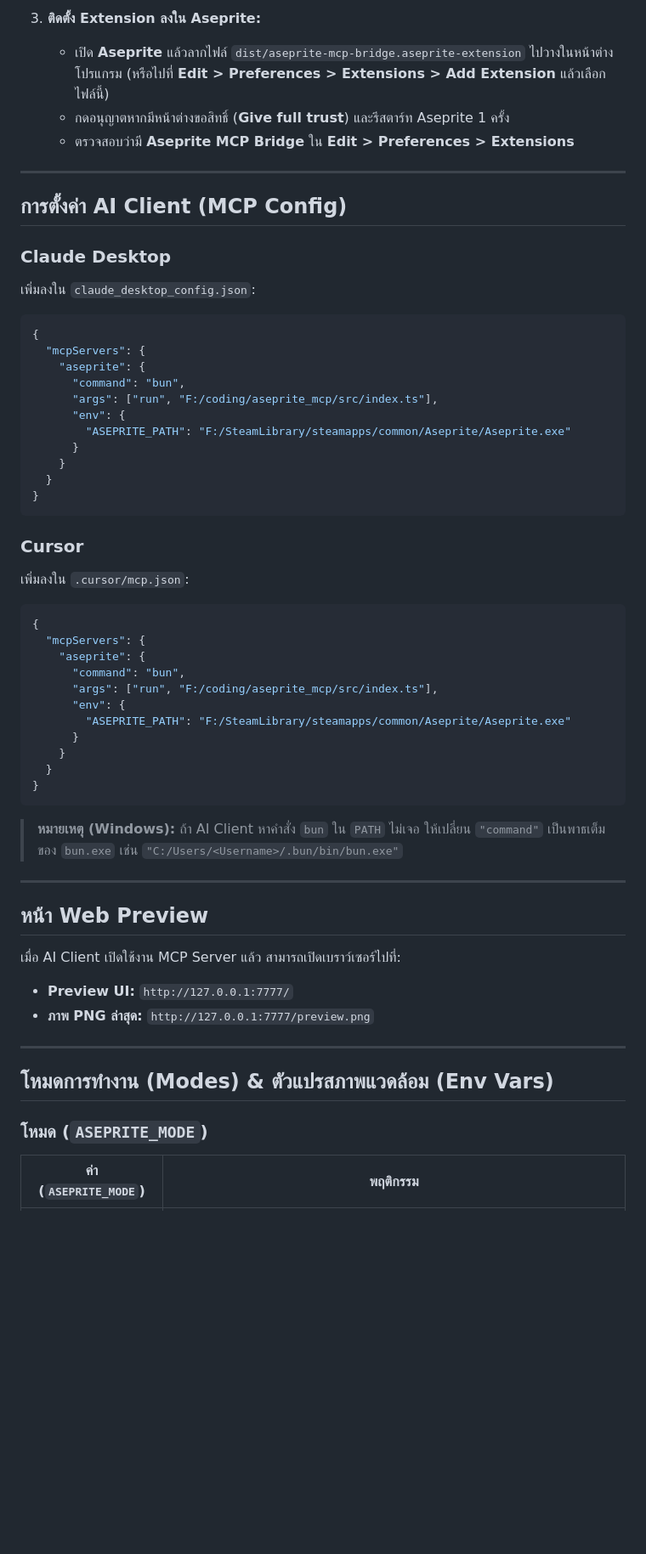
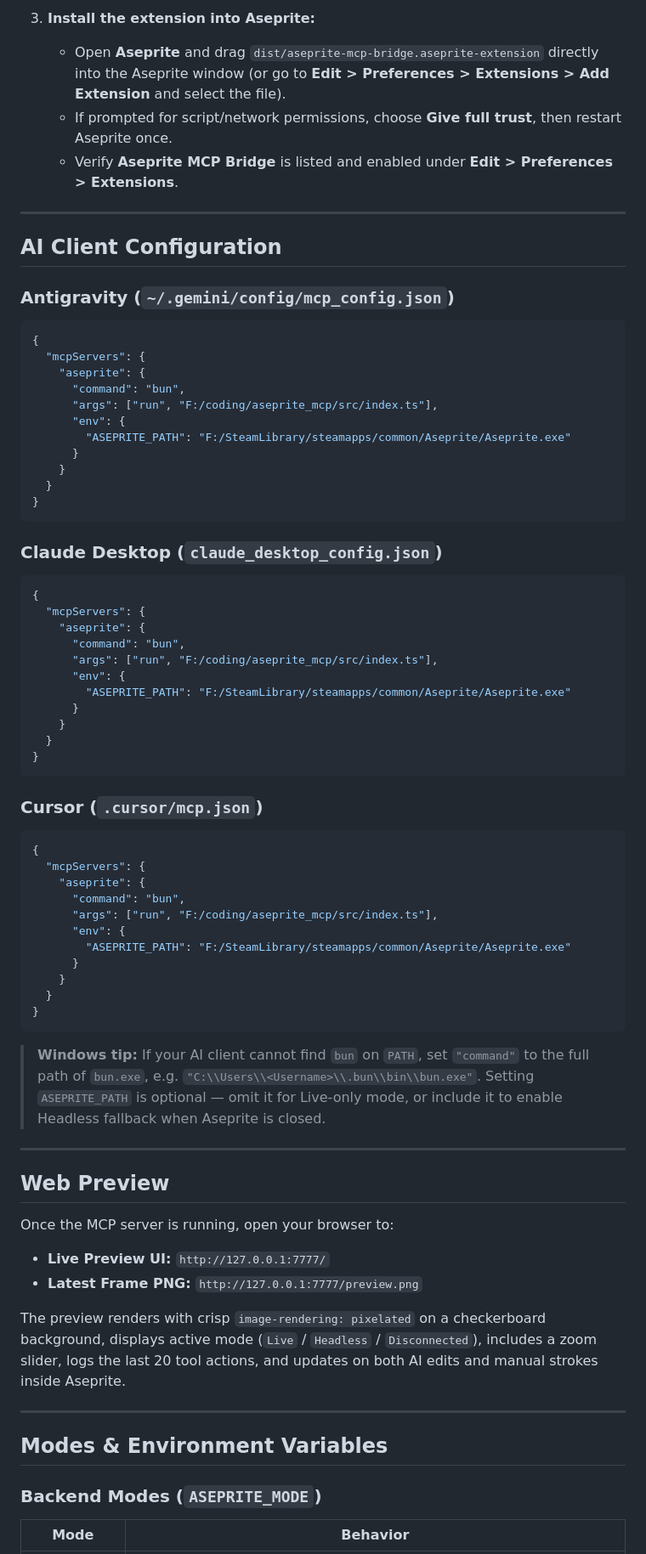
Before and after one commit to Steper158X/aseprite_mcp, a Markdown page: README.md, the part around one of its changes. Shown at 85% size. GitHub-like rendering; blank space fills up the shorter version.

````diff
--- a/README.md
+++ b/README.md
@@ -34,15 +52,14 @@ AI Client ──(stdio MCP)──► Bun Server (src/index.ts)
 
-3. **ติดตั้ง Extension ลงใน Aseprite:**
-   - เปิด **Aseprite** แล้วลากไฟล์ `dist/aseprite-mcp-bridge.aseprite-extension` ไปวางในหน้าต่างโปรแกรม (หรือไปที่ **Edit > Preferences > Extensions > Add Extension** แล้วเลือกไฟล์นี้)
-   - กดอนุญาตหากมีหน้าต่างขอสิทธิ์ (**Give full trust**) และรีสตาร์ท Aseprite 1 ครั้ง
-   - ตรวจสอบว่ามี **Aseprite MCP Bridge** ใน **Edit > Preferences > Extensions**
+3. **Install the extension into Aseprite:**
+   - Open **Aseprite** and drag `dist/aseprite-mcp-bridge.aseprite-extension` directly into the Aseprite window (or go to **Edit > Preferences > Extensions > Add Extension** and select the file).
+   - If prompted for script/network permissions, choose **Give full trust**, then restart Aseprite once.
+   - Verify **Aseprite MCP Bridge** is listed and enabled under **Edit > Preferences > Extensions**.
 
 ---
 
-## การตั้งค่า AI Client (MCP Config)
+## AI Client Configuration
 
-### Claude Desktop
-เพิ่มลงใน `claude_desktop_config.json`:
+### Antigravity (`~/.gemini/config/mcp_config.json`)
 
 ```json
 {
@@ -58,8 +75,7 @@ AI Client ──(stdio MCP)──► Bun Server (src/index.ts)
 }
 ```
 
-### Cursor
-เพิ่มลงใน `.cursor/mcp.json`:
+### Claude Desktop (`claude_desktop_config.json`)
 
 ```json
 {
@@ -75,20 +91,39 @@ AI Client ──(stdio MCP)──► Bun Server (src/index.ts)
 }
 ```
 
-> **หมายเหตุ (Windows):** ถ้า AI Client หาคำสั่ง `bun` ใน `PATH` ไม่เจอ ให้เปลี่ยน `"command"` เป็นพาธเต็มของ `bun.exe` เช่น `"C:/Users/<Username>/.bun/bin/bun.exe"`
+### Cursor (`.cursor/mcp.json`)
+
+```json
+{
+  "mcpServers": {
+    "aseprite": {
+      "command": "bun",
+      "args": ["run", "F:/coding/aseprite_mcp/src/index.ts"],
+      "env": {
+        "ASEPRITE_PATH": "F:/SteamLibrary/steamapps/common/Aseprite/Aseprite.exe"
+      }
+    }
+  }
+}
+```
+
+> **Windows tip:** If your AI client cannot find `bun` on `PATH`, set `"command"` to the full path of `bun.exe`, e.g. `"C:\\Users\\<Username>\\.bun\\bin\\bun.exe"`. Setting `ASEPRITE_PATH` is optional — omit it for Live-only mode, or include it to enable Headless fallback when Aseprite is closed.
 
 ---
 
-## หน้า Web Preview
-เมื่อ AI Client เปิดใช้งาน MCP Server แล้ว สามารถเปิดเบราว์เซอร์ไปที่:
-- **Preview UI:** `http://127.0.0.1:7777/`
-- **ภาพ PNG ล่าสุด:** `http://127.0.0.1:7777/preview.png`
+## Web Preview
+
+Once the MCP server is running, open your browser to:
+- **Live Preview UI:** `http://127.0.0.1:7777/`
+- **Latest Frame PNG:** `http://127.0.0.1:7777/preview.png`
+
+The preview renders with crisp `image-rendering: pixelated` on a checkerboard background, displays active mode (`Live` / `Headless` / `Disconnected`), includes a zoom slider, logs the last 20 tool actions, and updates on both AI edits and manual strokes inside Aseprite.
 
 ---
 
-## โหมดการทำงาน (Modes) & ตัวแปรสภาพแวดล้อม (Env Vars)
+## Modes & Environment Variables
 
-### โหมด (`ASEPRITE_MODE`)
+### Backend Modes (`ASEPRITE_MODE`)
 
-| ค่า (`ASEPRITE_MODE`) | พฤติกรรม |
+| Mode | Behavior |
 | --- | --- |
````
Also changed, not shown: other parts of README.md (+66 -38 lines), README.th.md (added, +170 -0 lines), docs/demo-orange-cat.gif (added).
